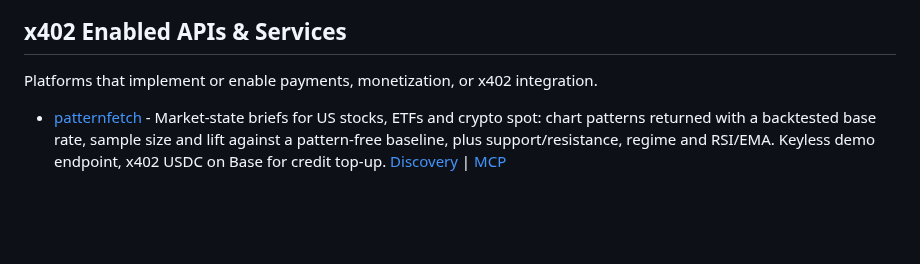
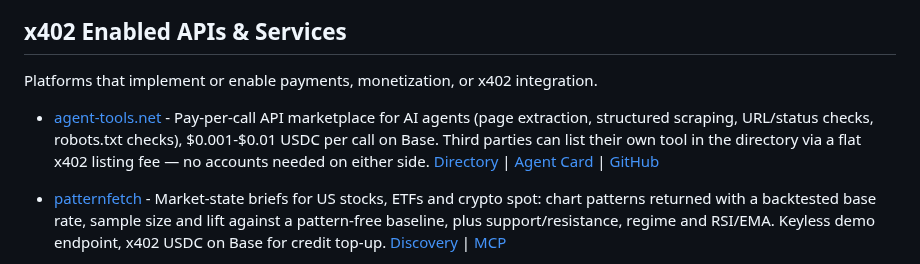
Before and after one commit to michielpost/x402-dev, a Markdown page: Projects.md, the part around the change. Drawn GitHub-style; blank space fills up the shorter version.

Commit message:
Add agent-tools.net

```diff
--- a/Projects.md
+++ b/Projects.md
@@ -1,6 +1,7 @@
 
 ## x402 Enabled APIs & Services
 Platforms that implement or enable payments, monetization, or x402 integration.
+- [agent-tools.net](https://agent-tools.net) - Pay-per-call API marketplace for AI agents (page extraction, structured scraping, URL/status checks, robots.txt checks), $0.001-$0.01 USDC per call on Base. Third parties can list their own tool in the directory via a flat x402 listing fee — no accounts needed on either side. [Directory](https://agent-tools.net/directory) | [Agent Card](https://agent-tools.net/.well-known/agent.json) | [GitHub](https://github.com/karucosu/agent-tools)
 
 - [patternfetch](https://patternfetch.com) - Market-state briefs for US stocks, ETFs and crypto spot: chart patterns returned with a backtested base rate, sample size and lift against a pattern-free baseline, plus support/resistance, regime and RSI/EMA. Keyless demo endpoint, x402 USDC on Base for credit top-up. [Discovery](https://patternfetch.com/.well-known/x402.json) | [MCP](https://patternfetch.com/mcp)
 - [AgentServices](https://agentservices.to) - Paid data APIs for AI agents with x402 USDC micropayments on Base. 54 services, 97 paths, 41 x402-paid endpoints, 37 MCP tools. Market data, financial intelligence, onchain analytics, and inference APIs. [OpenAPI](https://api.agentservices.to/openapi.json) | [Discovery](https://agentservices.to/.well-known/x402) | [MCP](https://api.agentservices.to/mcp)
```
